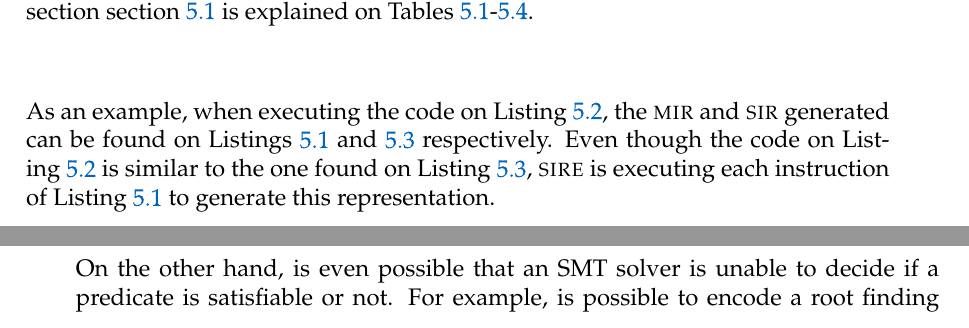
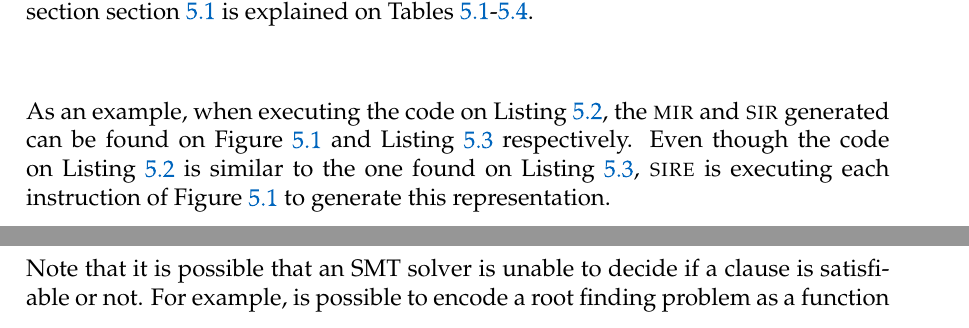
Before and after one commit to FLAGlab/bounded-const-generics-rust, a LaTeX thesis (main.tex, which reads chapters/solution.tex): two parts of pages 42 and 45 of 54 before the commit and two parts of pages 42 and 46 of 54 after it, joined at a grey line, cut so that both start at the same text. Compiled offline with pdfLaTeX; a LaTeX package or settings file that is missing is left out.

Commit message:
Correct solution chapter

```diff
--- a/chapters/solution.tex
+++ b/chapters/solution.tex
@@ -172,11 +172,10 @@ expressions mentioned on section \fref{sec:symbolic_execution} is explained
 on Tables \ref{tab:sire_statements}-\ref{tab:sire_terminator}.
 
 As an example, when executing the code on \Fref{lst:rust_sire_example}, the
-\textsc{mir} and \textsc{sir} generated can be found on Listings
-\ref{lst:mir_sire_example} and \ref{lst:sir_sire_example} respectively. Even
+\textsc{mir} and \textsc{sir} generated can be found on \Fref{fig:mir_sire_example} and \Fref{lst:sir_sire_example} respectively. Even
 though the code on \Fref{lst:rust_sire_example} is similar to the one found on
 \Fref{lst:sir_sire_example}, \textsc{sire} is executing each instruction of
-\Fref{lst:mir_sire_example} to generate this representation.
+\Fref{fig:mir_sire_example} to generate this representation.
 
 \begin{listing}[H]
     \begin{minted}{rust}
@@ -289,6 +288,3 @@ functions are equal.
   \label{lst:func_equality}
 \end{listing}
 
-On the other hand, is even possible that an SMT solver is unable to decide if a
-predicate is satisfiable or not. For example, is possible to encode a root
-finding problem as a function equality problem, these kind of problems do not
@@ -317,0 +310,3 @@ using \textsc{sire}.
+Note that it is possible that an SMT solver is unable to decide if a clause is
+satisfiable or not. For example, is possible to encode a root finding problem
+as a function equality problem, these kind of problems do not have an analytic
```
Also changed, not shown: chapters/solution.tex (24 more changed lines).
